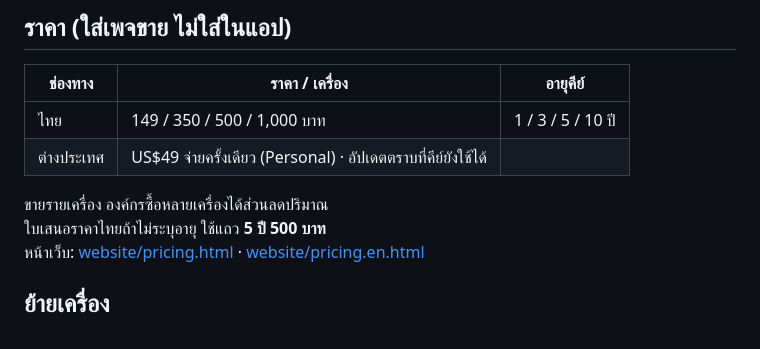
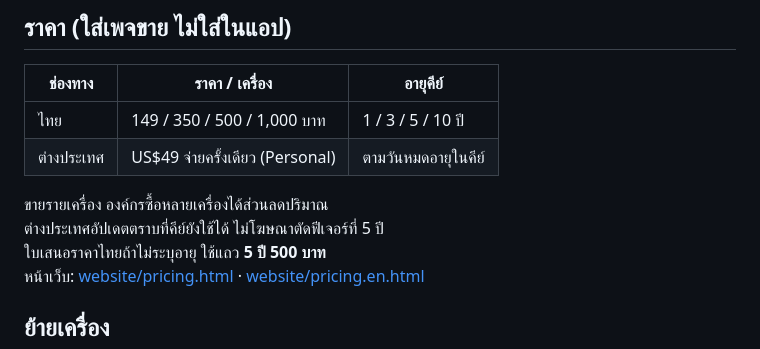
Before and after one commit to wutipong095-afk/pdf-form-app, a Markdown page: docs/SUPPORT.md, the part around the change. Drawn GitHub-style.

Commit message:
Fill the international row in SUPPORT.md so the price table keeps a key-expiry column.
Co-authored-by: Cursor <cursoragent@cursor.com>

```diff
--- a/docs/SUPPORT.md
+++ b/docs/SUPPORT.md
@@ -16,9 +16,10 @@ Setup **ชุดเดียว** ทั้งทดลองและตัว
 | ช่องทาง | ราคา / เครื่อง | อายุคีย์ |
 |---------|----------------|----------|
 | ไทย | 149 / 350 / 500 / 1,000 บาท | 1 / 3 / 5 / 10 ปี |
-| ต่างประเทศ | US$49 จ่ายครั้งเดียว (Personal) · อัปเดตตราบที่คีย์ยังใช้ได้ |
+| ต่างประเทศ | US$49 จ่ายครั้งเดียว (Personal) | ตามวันหมดอายุในคีย์ |
 
 ขายรายเครื่อง องค์กรซื้อหลายเครื่องได้ส่วนลดปริมาณ
+ต่างประเทศอัปเดตตราบที่คีย์ยังใช้ได้ ไม่โฆษณาตัดฟีเจอร์ที่ 5 ปี
 ใบเสนอราคาไทยถ้าไม่ระบุอายุ ใช้แถว **5 ปี 500 บาท**
 หน้าเว็บ: [website/pricing.html](../website/pricing.html) · [website/pricing.en.html](../website/pricing.en.html)
 
```
